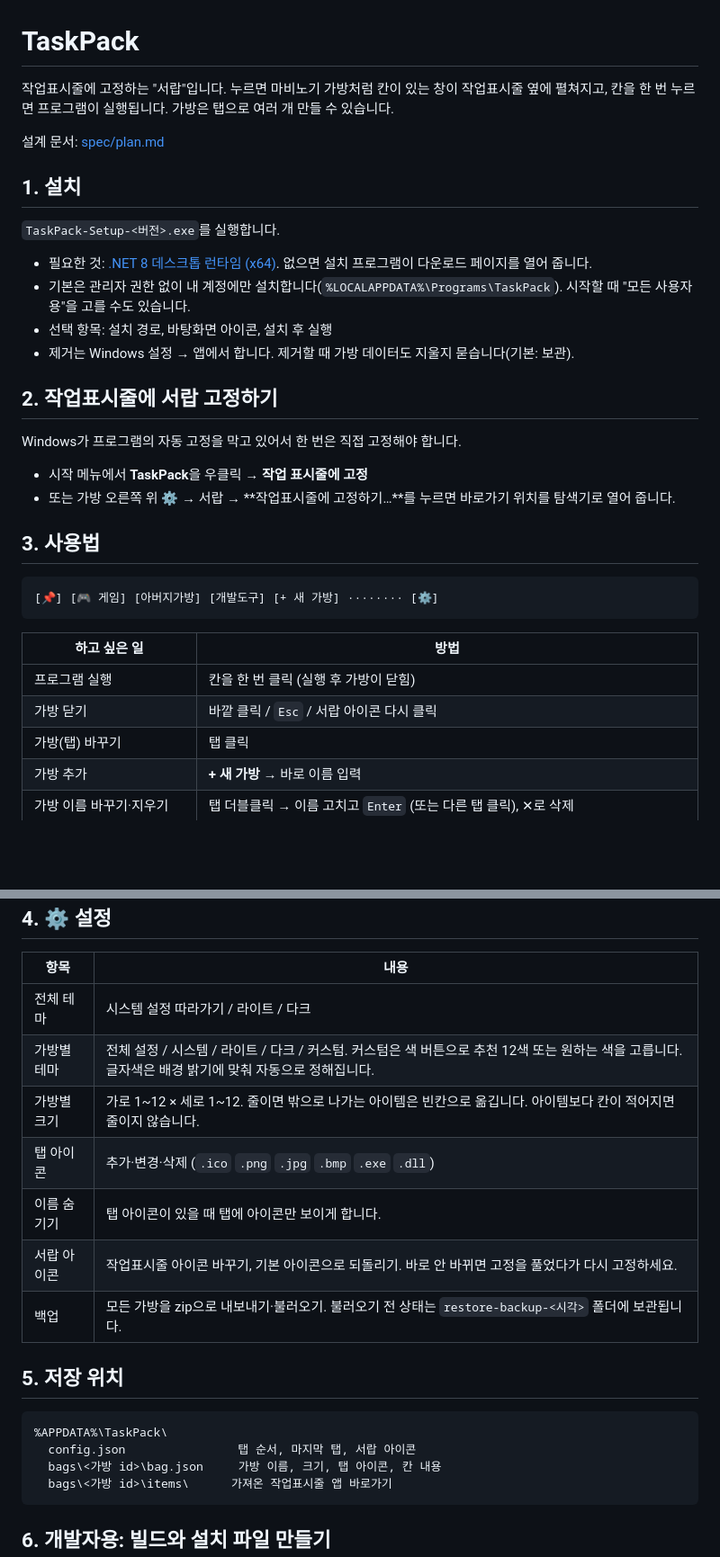
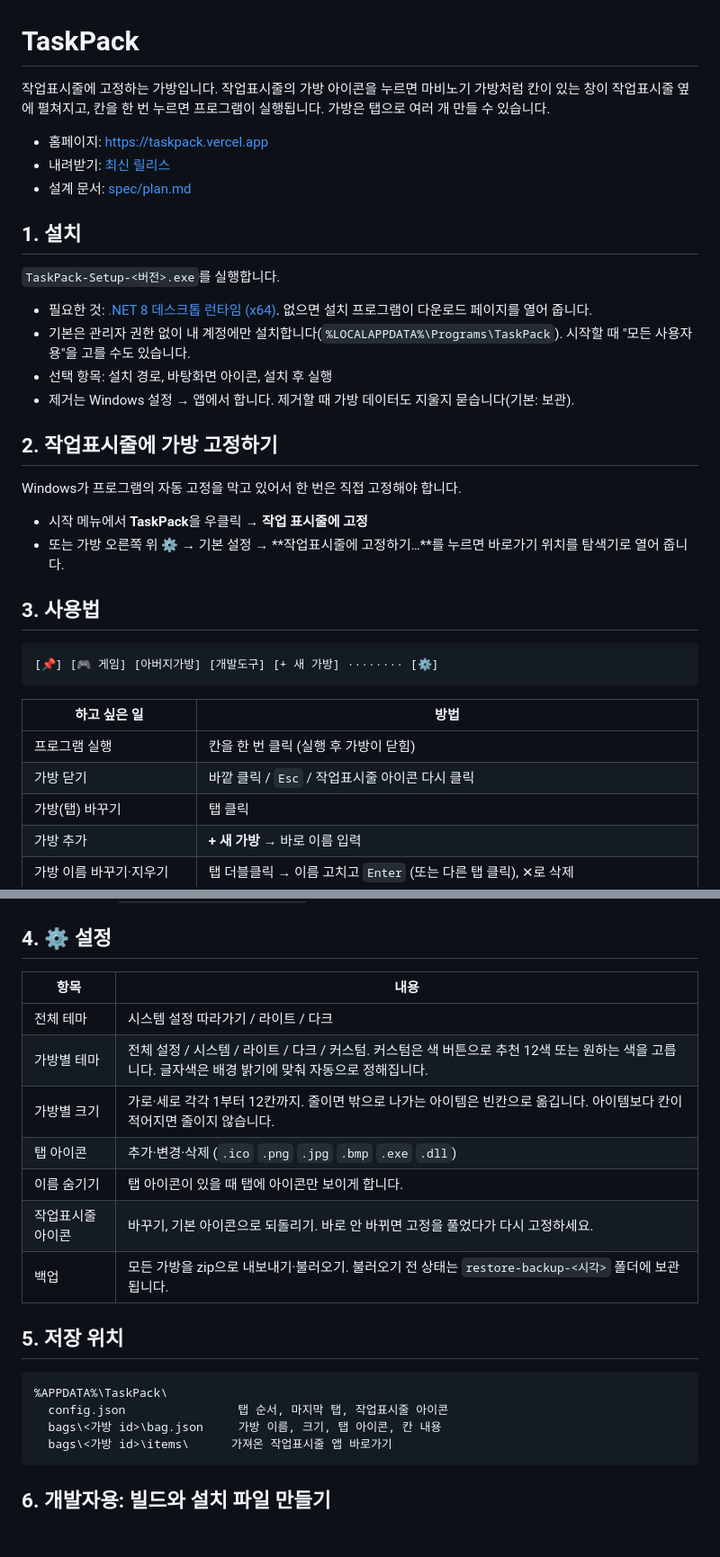
Before and after one commit to pomeloEater/TaskPack, a Markdown page: README.md, 2 parts joined by grey strips. Shown at 90% size. GitHub-like rendering; blank space fills up the shorter version.

Commit message:
docs: 홈페이지 링크, 용어 통일, 다음 버전 후보
- README 맨 위에 홈페이지·최신 릴리스 링크
- '1~12'가 GitHub에서 취소선으로 보이던 문제 수정
- '실행 중' 탭을 다음 버전 후보로 기록

Co-Authored-By: Claude Opus 5.5 <noreply@anthropic.com>

````diff
--- a/README.md
+++ b/README.md
@@ -1,8 +1,10 @@
 # TaskPack
 
-작업표시줄에 고정하는 "서랍"입니다. 누르면 마비노기 가방처럼 칸이 있는 창이 작업표시줄 옆에 펼쳐지고, 칸을 한 번 누르면 프로그램이 실행됩니다. 가방은 탭으로 여러 개 만들 수 있습니다.
+작업표시줄에 고정하는 가방입니다. 작업표시줄의 가방 아이콘을 누르면 마비노기 가방처럼 칸이 있는 창이 작업표시줄 옆에 펼쳐지고, 칸을 한 번 누르면 프로그램이 실행됩니다. 가방은 탭으로 여러 개 만들 수 있습니다.
 
-설계 문서: [spec/plan.md](spec/plan.md)
+- 홈페이지: https://taskpack.vercel.app
+- 내려받기: [최신 릴리스](https://github.com/pomeloEater/TaskPack/releases/latest)
+- 설계 문서: [spec/plan.md](spec/plan.md)
 
 ## 1. 설치
 
@@ -13,12 +15,12 @@
 - 선택 항목: 설치 경로, 바탕화면 아이콘, 설치 후 실행
 - 제거는 Windows 설정 → 앱에서 합니다. 제거할 때 가방 데이터도 지울지 묻습니다(기본: 보관).
 
-## 2. 작업표시줄에 서랍 고정하기
+## 2. 작업표시줄에 가방 고정하기
 
 Windows가 프로그램의 자동 고정을 막고 있어서 한 번은 직접 고정해야 합니다.
 
 - 시작 메뉴에서 **TaskPack**을 우클릭 → **작업 표시줄에 고정**
-- 또는 가방 오른쪽 위 ⚙ → 서랍 → **작업표시줄에 고정하기…**를 누르면 바로가기 위치를 탐색기로 열어 줍니다.
+- 또는 가방 오른쪽 위 ⚙ → 기본 설정 → **작업표시줄에 고정하기…**를 누르면 바로가기 위치를 탐색기로 열어 줍니다.
 
 ## 3. 사용법
 
@@ -29,7 +31,7 @@ Windows가 프로그램의 자동 고정을 막고 있어서 한 번은 직접
 | 하고 싶은 일 | 방법 |
 |---|---|
 | 프로그램 실행 | 칸을 한 번 클릭 (실행 후 가방이 닫힘) |
-| 가방 닫기 | 바깥 클릭 / `Esc` / 서랍 아이콘 다시 클릭 |
+| 가방 닫기 | 바깥 클릭 / `Esc` / 작업표시줄 아이콘 다시 클릭 |
 | 가방(탭) 바꾸기 | 탭 클릭 |
 | 가방 추가 | **+ 새 가방** → 바로 이름 입력 |
 | 가방 이름 바꾸기·지우기 | 탭 더블클릭 → 이름 고치고 `Enter` (또는 다른 탭 클릭), ✕로 삭제 |
@@ -53,17 +55,17 @@ Windows가 프로그램의 자동 고정을 막고 있어서 한 번은 직접
 |---|---|
 | 전체 테마 | 시스템 설정 따라가기 / 라이트 / 다크 |
 | 가방별 테마 | 전체 설정 / 시스템 / 라이트 / 다크 / 커스텀. 커스텀은 색 버튼으로 추천 12색 또는 원하는 색을 고릅니다. 글자색은 배경 밝기에 맞춰 자동으로 정해집니다. |
-| 가방별 크기 | 가로 1~12 × 세로 1~12. 줄이면 밖으로 나가는 아이템은 빈칸으로 옮깁니다. 아이템보다 칸이 적어지면 줄이지 않습니다. |
+| 가방별 크기 | 가로·세로 각각 1부터 12칸까지. 줄이면 밖으로 나가는 아이템은 빈칸으로 옮깁니다. 아이템보다 칸이 적어지면 줄이지 않습니다. |
 | 탭 아이콘 | 추가·변경·삭제 (`.ico` `.png` `.jpg` `.bmp` `.exe` `.dll`) |
 | 이름 숨기기 | 탭 아이콘이 있을 때 탭에 아이콘만 보이게 합니다. |
-| 서랍 아이콘 | 작업표시줄 아이콘 바꾸기, 기본 아이콘으로 되돌리기. 바로 안 바뀌면 고정을 풀었다가 다시 고정하세요. |
+| 작업표시줄 아이콘 | 바꾸기, 기본 아이콘으로 되돌리기. 바로 안 바뀌면 고정을 풀었다가 다시 고정하세요. |
 | 백업 | 모든 가방을 zip으로 내보내기·불러오기. 불러오기 전 상태는 `restore-backup-<시각>` 폴더에 보관됩니다. |
 
 ## 5. 저장 위치
 
 ```
 %APPDATA%\TaskPack\
-  config.json                탭 순서, 마지막 탭, 서랍 아이콘
+  config.json                탭 순서, 마지막 탭, 작업표시줄 아이콘
   bags\<가방 id>\bag.json     가방 이름, 크기, 탭 아이콘, 칸 내용
   bags\<가방 id>\items\      가져온 작업표시줄 앱 바로가기
 ```
````
Also changed, not shown: spec/plan.md (+21 -12 lines).
